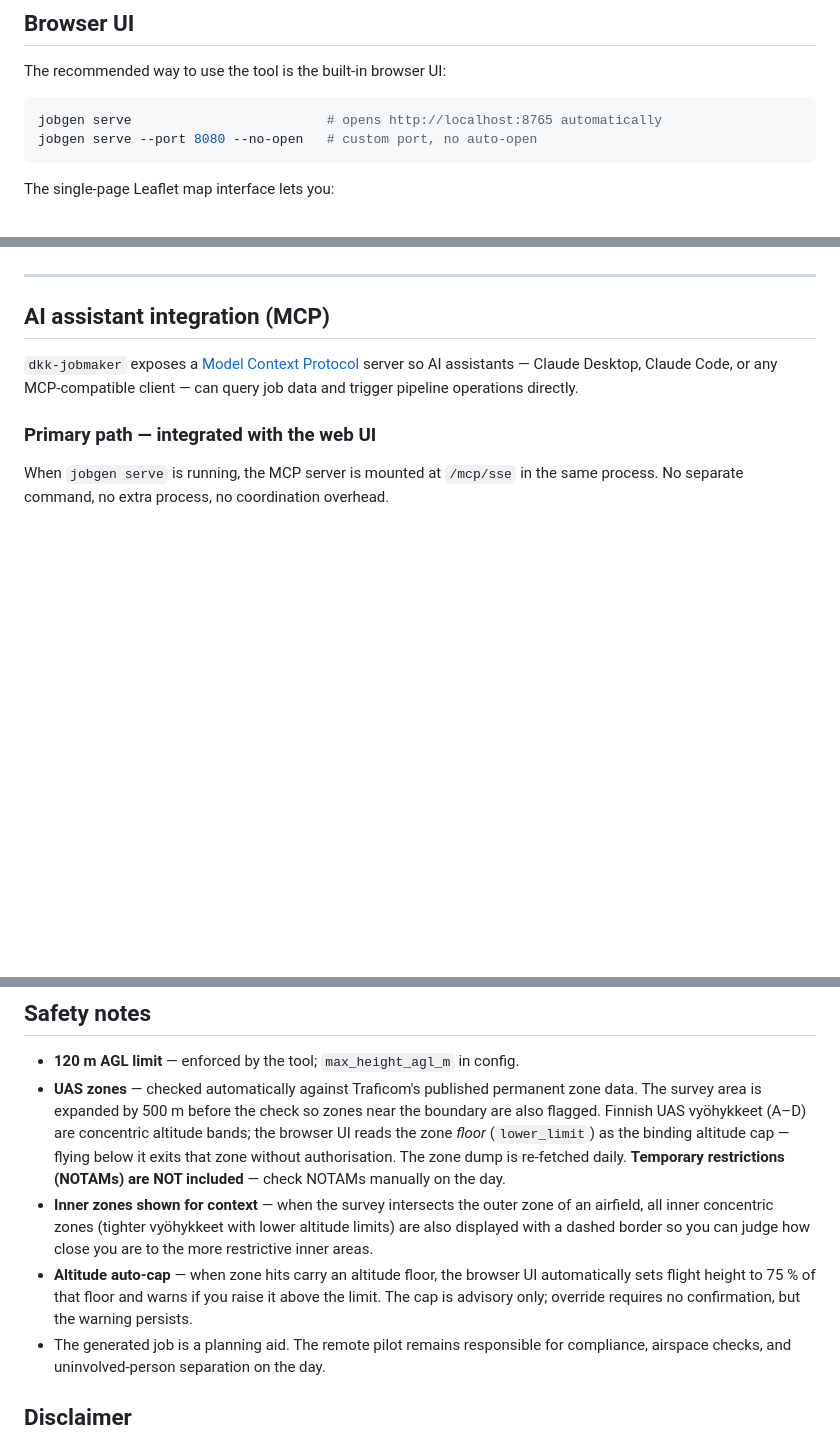
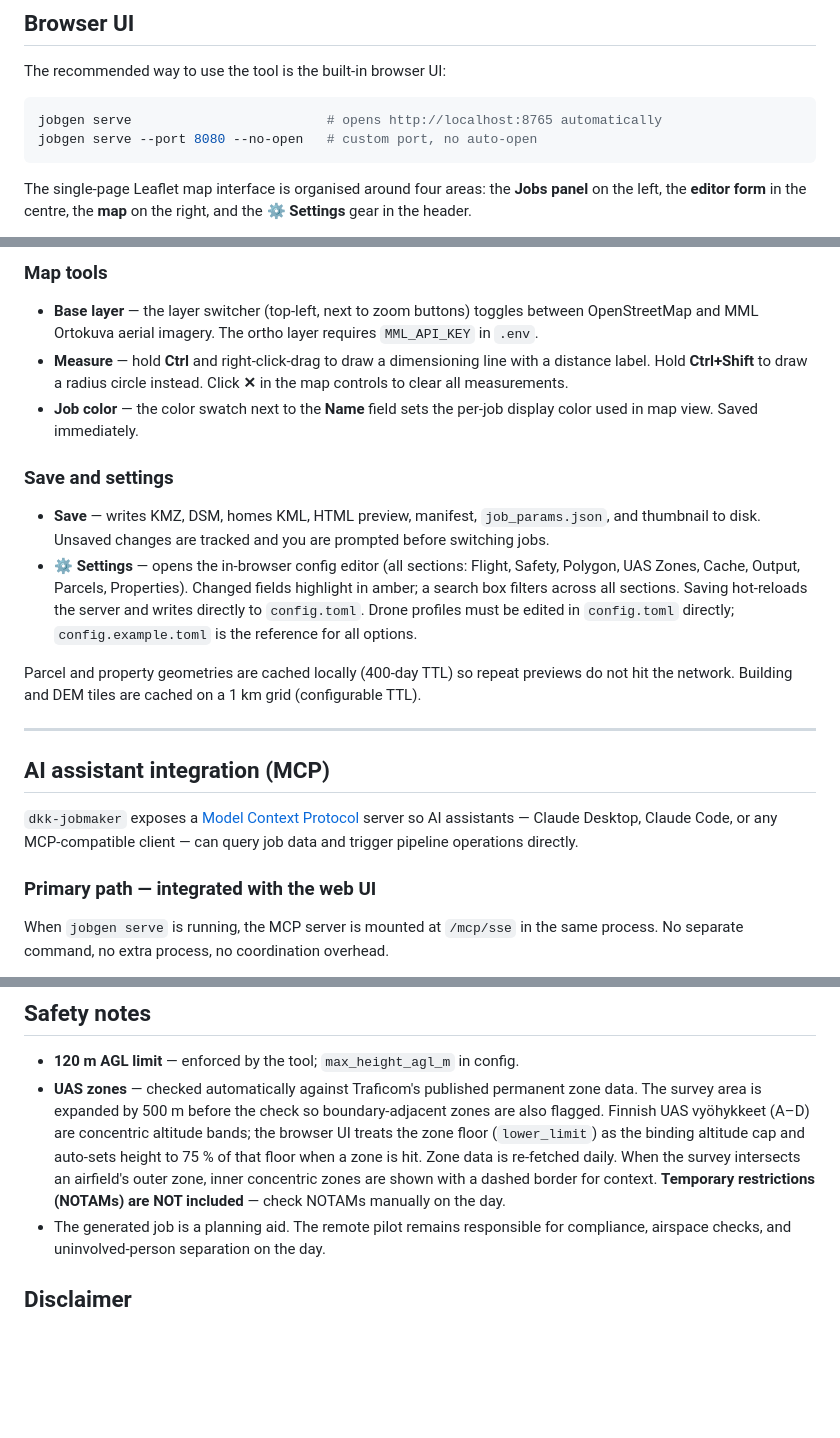
Before and after one commit to SeAMKedu/dkk-flightmanager, a Markdown page: README.md, 3 parts joined by grey strips. Drawn GitHub-style; blank space fills up the shorter version.

````diff
--- a/README.md
+++ b/README.md
@@ -87,5 +87,5 @@ jobgen serve                         # opens http://localhost:8765 automatically
 jobgen serve --port 8080 --no-open   # custom port, no auto-open
 ```
 
-The single-page Leaflet map interface lets you:
+The single-page Leaflet map interface is organised around four areas: the **Jobs panel** on the left, the **editor form** in the centre, the **map** on the right, and the **⚙ Settings** gear in the header.
 
@@ -117,3 +140,15 @@ Parcel and property geometries are cached locally (400-day TTL) so repeat previe
+### Map tools
+
+- **Base layer** — the layer switcher (top-left, next to zoom buttons) toggles between OpenStreetMap and MML Ortokuva aerial imagery. The ortho layer requires `MML_API_KEY` in `.env`.
+- **Measure** — hold **Ctrl** and right-click-drag to draw a dimensioning line with a distance label. Hold **Ctrl+Shift** to draw a radius circle instead. Click **✕** in the map controls to clear all measurements.
+- **Job color** — the color swatch next to the **Name** field sets the per-job display color used in map view. Saved immediately.
+
+### Save and settings
+
+- **Save** — writes KMZ, DSM, homes KML, HTML preview, manifest, `job_params.json`, and thumbnail to disk. Unsaved changes are tracked and you are prompted before switching jobs.
+- **⚙ Settings** — opens the in-browser config editor (all sections: Flight, Safety, Polygon, UAS Zones, Cache, Output, Parcels, Properties). Changed fields highlight in amber; a search box filters across all sections. Saving hot-reloads the server and writes directly to `config.toml`. Drone profiles must be edited in `config.toml` directly; `config.example.toml` is the reference for all options.
+
+Parcel and property geometries are cached locally (400-day TTL) so repeat previews do not hit the network. Building and DEM tiles are cached on a 1 km grid (configurable TTL).
 
 ---
 
@@ -505,9 +536,7 @@ Set `preview_radius_m` under `[home_safety]` in `config.toml` (or via **⚙ Sett
 ## Safety notes
 
 - **120 m AGL limit** — enforced by the tool; `max_height_agl_m` in config.
-- **UAS zones** — checked automatically against Traficom's published permanent zone data. The survey area is expanded by 500 m before the check so zones near the boundary are also flagged. Finnish UAS vyöhykkeet (A–D) are concentric altitude bands; the browser UI reads the zone *floor* (`lower_limit`) as the binding altitude cap — flying below it exits that zone without authorisation. The zone dump is re-fetched daily. **Temporary restrictions (NOTAMs) are NOT included** — check NOTAMs manually on the day.
-- **Inner zones shown for context** — when the survey intersects the outer zone of an airfield, all inner concentric zones (tighter vyöhykkeet with lower altitude limits) are also displayed with a dashed border so you can judge how close you are to the more restrictive inner areas.
-- **Altitude auto-cap** — when zone hits carry an altitude floor, the browser UI automatically sets flight height to 75 % of that floor and warns if you raise it above the limit. The cap is advisory only; override requires no confirmation, but the warning persists.
+- **UAS zones** — checked automatically against Traficom's published permanent zone data. The survey area is expanded by 500 m before the check so boundary-adjacent zones are also flagged. Finnish UAS vyöhykkeet (A–D) are concentric altitude bands; the browser UI treats the zone floor (`lower_limit`) as the binding altitude cap and auto-sets height to 75 % of that floor when a zone is hit. Zone data is re-fetched daily. When the survey intersects an airfield's outer zone, inner concentric zones are shown with a dashed border for context. **Temporary restrictions (NOTAMs) are NOT included** — check NOTAMs manually on the day.
 - The generated job is a planning aid. The remote pilot remains responsible for compliance, airspace checks, and uninvolved-person separation on the day.
 
 ## Disclaimer
````
Also changed, not shown: other parts of README.md (+48 -29 lines).
